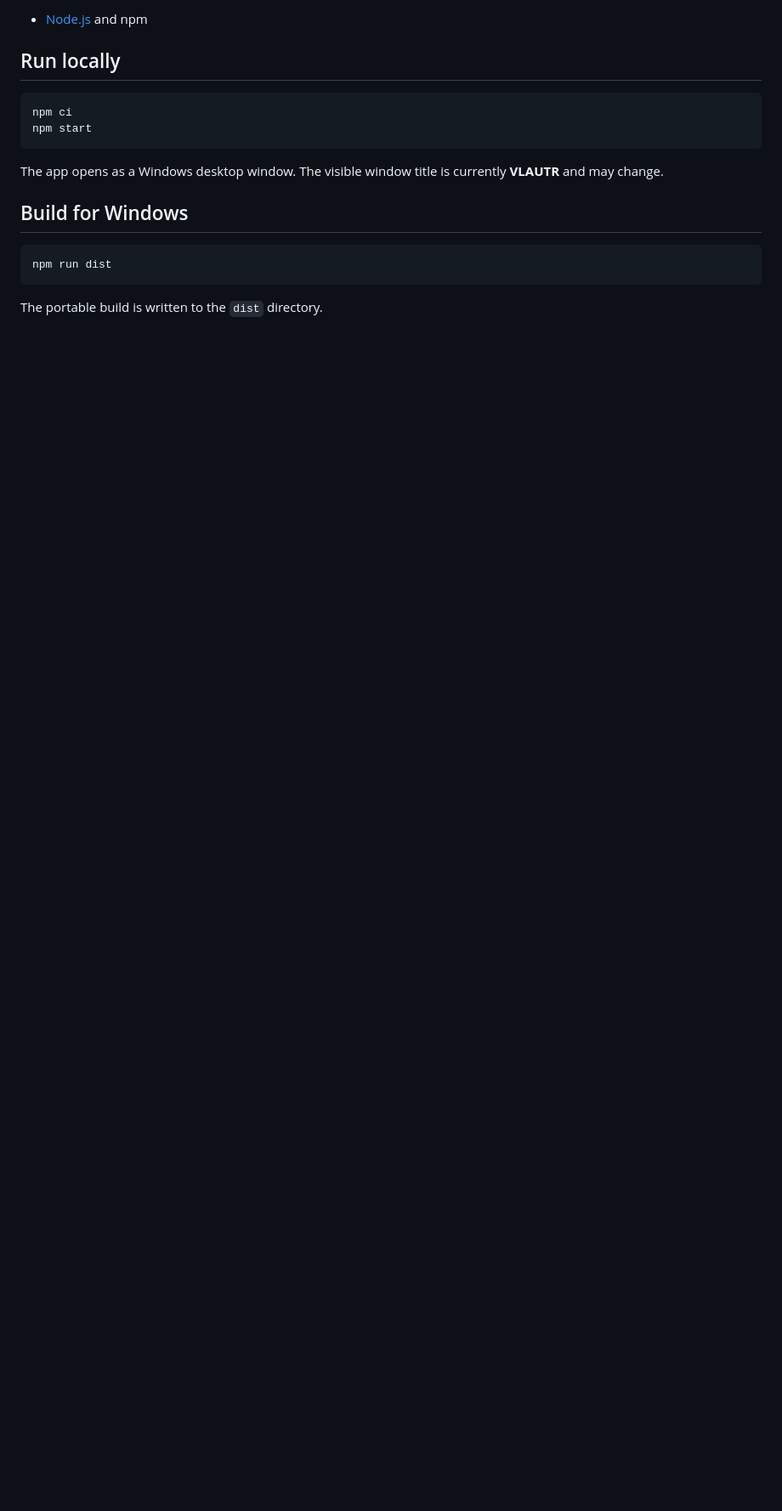
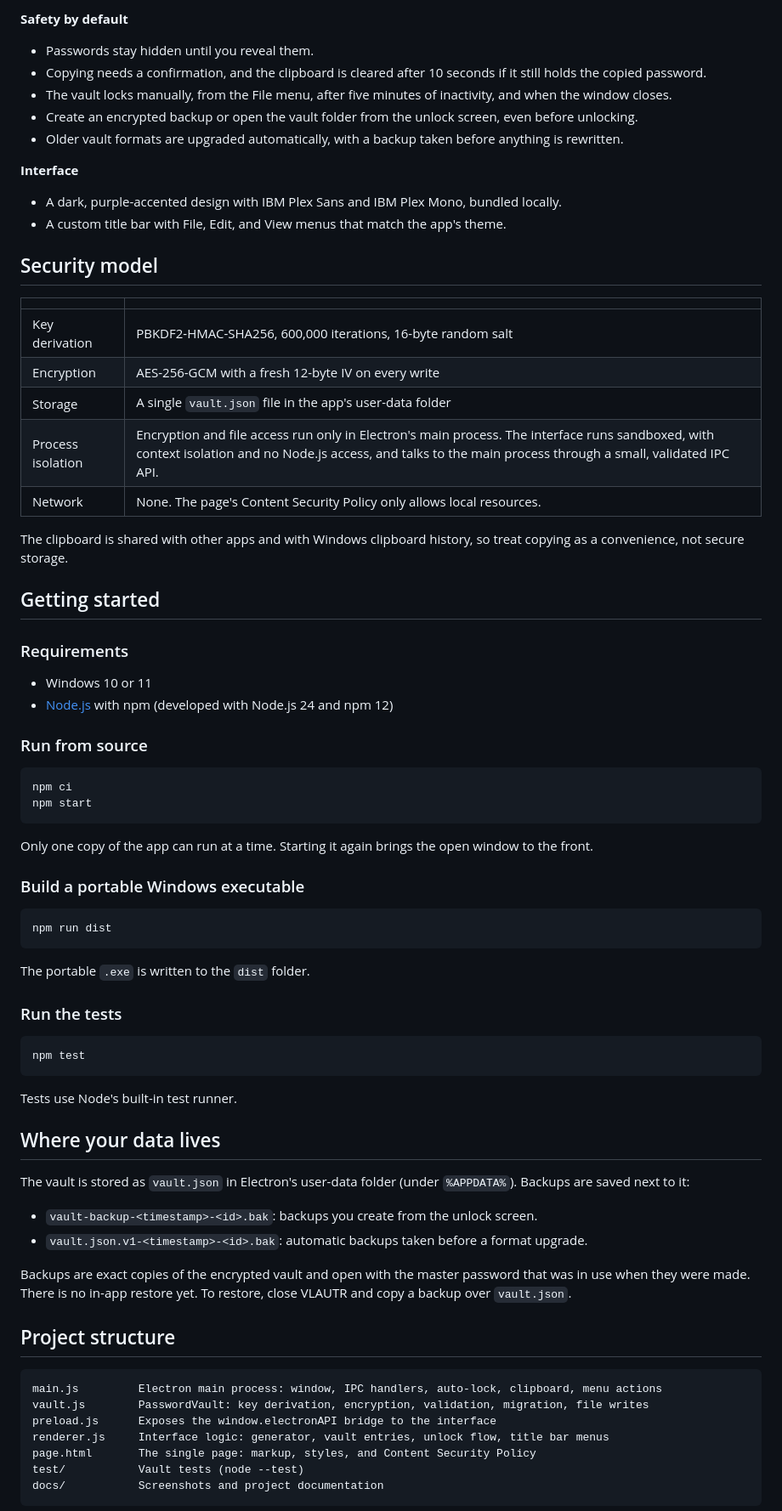
Before and after one commit to mazen626/Basic-Password-Generator, a Markdown page: README.md, the part around the change printed below. Shown: that part at 85% size. GitHub-like rendering; blank space fills up the shorter version.

````diff
--- a/README.md
+++ b/README.md
@@ -20,19 +36,77 @@ VLAUTR is the current working name for this Electron password generator and encr
 
-- [Node.js](https://nodejs.org) and npm
+**Safety by default**
+- Passwords stay hidden until you reveal them.
+- Copying needs a confirmation, and the clipboard is cleared after 10 seconds if it still holds the copied password.
+- The vault locks manually, from the File menu, after five minutes of inactivity, and when the window closes.
+- Create an encrypted backup or open the vault folder from the unlock screen, even before unlocking.
+- Older vault formats are upgraded automatically, with a backup taken before anything is rewritten.
 
-## Run locally
+**Interface**
+- A dark, purple-accented design with IBM Plex Sans and IBM Plex Mono, bundled locally.
+- A custom title bar with File, Edit, and View menus that match the app's theme.
+
+## Security model
+
+| | |
+| --- | --- |
+| Key derivation | PBKDF2-HMAC-SHA256, 600,000 iterations, 16-byte random salt |
+| Encryption | AES-256-GCM with a fresh 12-byte IV on every write |
+| Storage | A single `vault.json` file in the app's user-data folder |
+| Process isolation | Encryption and file access run only in Electron's main process. The interface runs sandboxed, with context isolation and no Node.js access, and talks to the main process through a small, validated IPC API. |
+| Network | None. The page's Content Security Policy only allows local resources. |
+
+The clipboard is shared with other apps and with Windows clipboard history, so treat copying as a convenience, not secure storage.
+
+## Getting started
+
+### Requirements
+
+- Windows 10 or 11
+- [Node.js](https://nodejs.org) with npm (developed with Node.js 24 and npm 12)
+
+### Run from source
 
 ```sh
 npm ci
 npm start
 ```
 
-The app opens as a Windows desktop window. The visible window title is currently **VLAUTR** and may change.
+Only one copy of the app can run at a time. Starting it again brings the open window to the front.
 
-## Build for Windows
+### Build a portable Windows executable
 
 ```sh
 npm run dist
 ```
 
-The portable build is written to the `dist` directory.
+The portable `.exe` is written to the `dist` folder.
+
+### Run the tests
+
+```sh
+npm test
+```
+
+Tests use Node's built-in test runner.
+
+## Where your data lives
+
+The vault is stored as `vault.json` in Electron's user-data folder (under `%APPDATA%`). Backups are saved next to it:
+
+- `vault-backup-<timestamp>-<id>.bak`: backups you create from the unlock screen.
+- `vault.json.v1-<timestamp>-<id>.bak`: automatic backups taken before a format upgrade.
+
+Backups are exact copies of the encrypted vault and open with the master password that was in use when they were made. There is no in-app restore yet. To restore, close VLAUTR and copy a backup over `vault.json`.
+
+## Project structure
+
+```
+main.js         Electron main process: window, IPC handlers, auto-lock, clipboard, menu actions
+vault.js        PasswordVault: key derivation, encryption, validation, migration, file writes
+preload.js      Exposes the window.electronAPI bridge to the interface
+renderer.js     Interface logic: generator, vault entries, unlock flow, title bar menus
+page.html       The single page: markup, styles, and Content Security Policy
+test/           Vault tests (node --test)
+docs/           Screenshots and project documentation
+```
+
````
Also changed, not shown: other parts of README.md (+46 -12 lines), docs/screenshots/edit-and-menu.png (added), docs/screenshots/entries.png (added), docs/screenshots/generator.png (added), docs/screenshots/unlock.png (added), 1 other file.
